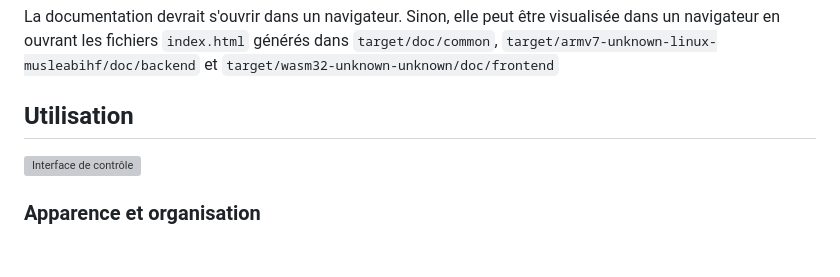
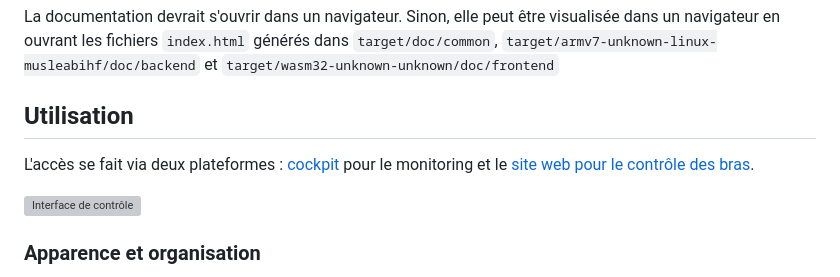
Before and after one commit to Kats29/bassin_seacom, a Markdown page: README.md, the part around the change. GitHub-like rendering; blank space fills up the shorter version; grey boxes are pictures that could not be loaded.

Commit message:
doc: added the links to access to cockpit and the website

```diff
--- a/README.md
+++ b/README.md
@@ -126,6 +126,8 @@ La documentation devrait s'ouvrir dans un navigateur. Sinon, elle peut être vis
 
 ## Utilisation
 
+L'accès se fait via deux plateformes : [cockpit](https://192.168.7.3:9090/system) pour le monitoring et le [site web pour le contrôle des bras](http://192.168.7.3/).
+
 ![Interface de contrôle](interface.gif)
 
 ### Apparence et organisation
```
